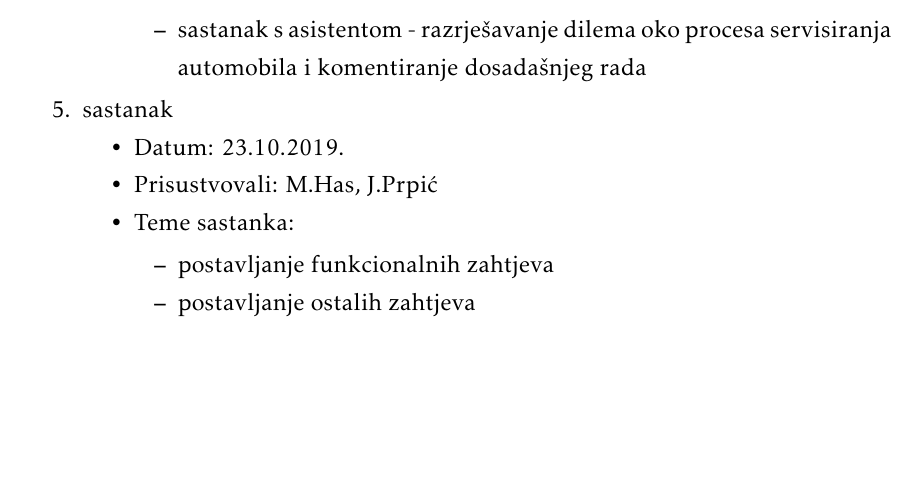
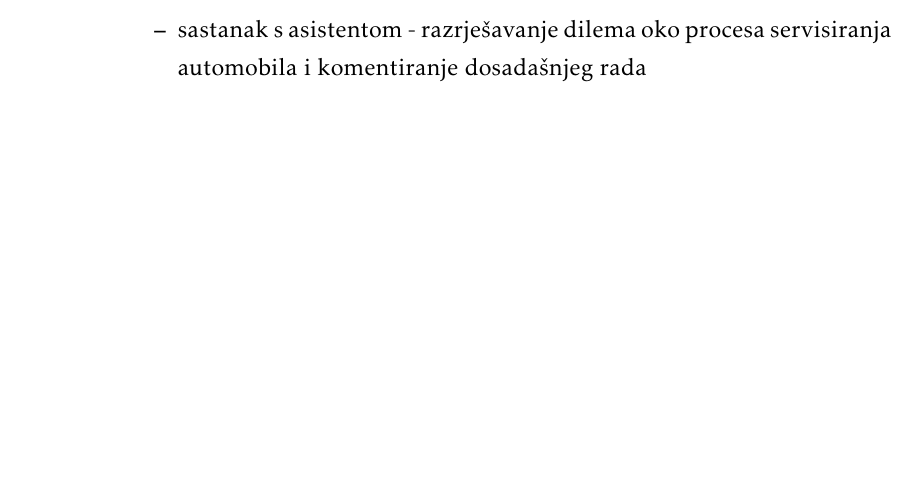
Before and after one commit to pmatosevic/CarRepairs, a LaTeX document (dokumentacija/OPP_ProjektnaDokumentacija_v5.tex, which reads dokumentacija/Dodatak.tex): part of page 46 of 49, cut so that both start at the same text. The pictures show the PDF file dokumentacija/OPP_ProjektnaDokumentacija_v5.pdf that the author committed with the source.

Commit message:
Remove unnecessary meeting

```diff
--- a/dokumentacija/Dodatak.tex
+++ b/dokumentacija/Dodatak.tex
@@ -57,17 +57,7 @@
 			\end{packed_item}
 		\end{packed_item}
 
-			\item  sastanak
 
-			\item[] \begin{packed_item}
-				\item Datum: 23.10.2019.
-				\item Prisustvovali: M.Has, J.Prpić
-				\item Teme sastanka:
-				\begin{packed_item}
-					\item  postavljanje funkcionalnih zahtjeva
-					\item  postavljanje ostalih zahtjeva
-				\end{packed_item}
-			\end{packed_item}
 %
 %			\item  sastanak
 %			\item[] \begin{packed_item}
```
Also changed, not shown: dokumentacija/OPP_ProjektnaDokumentacija_v5.pdf.
